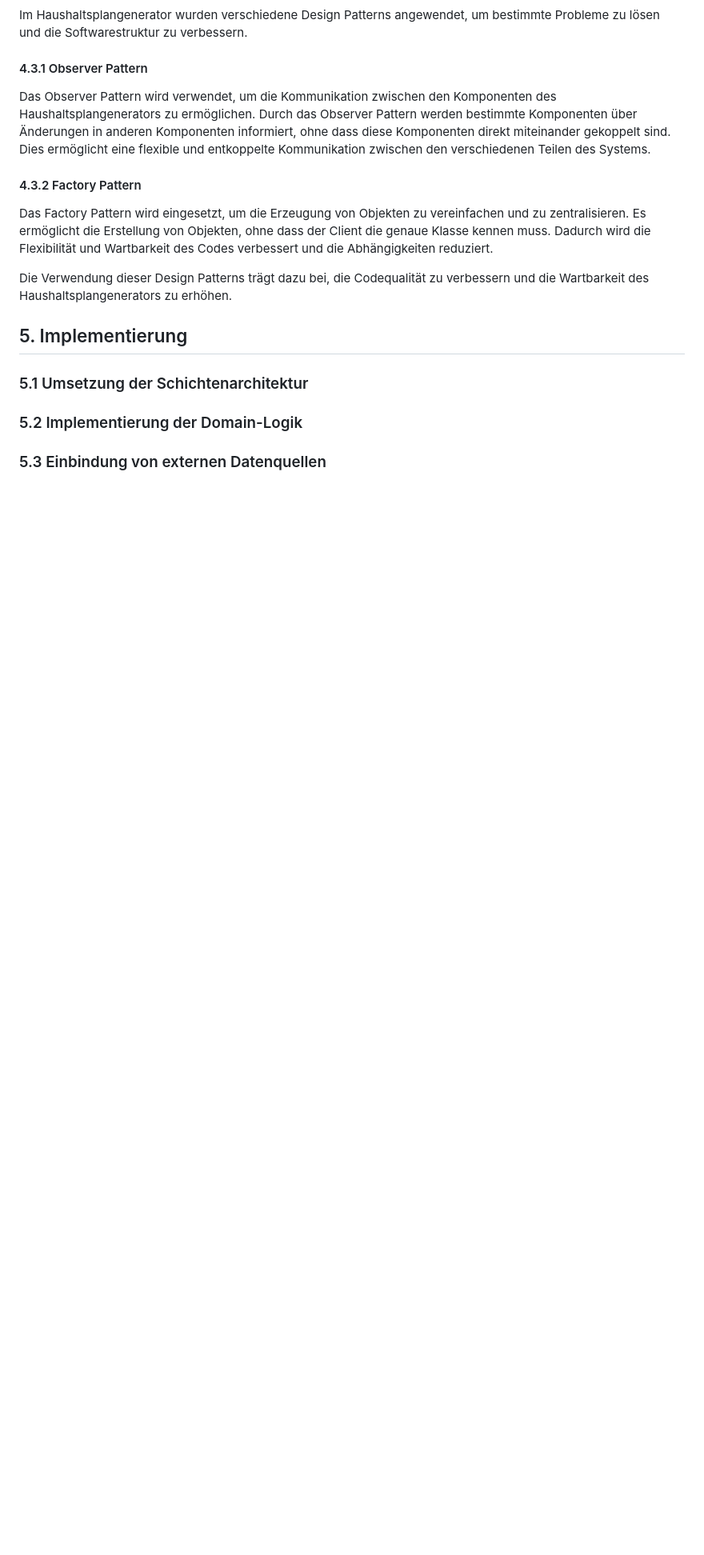
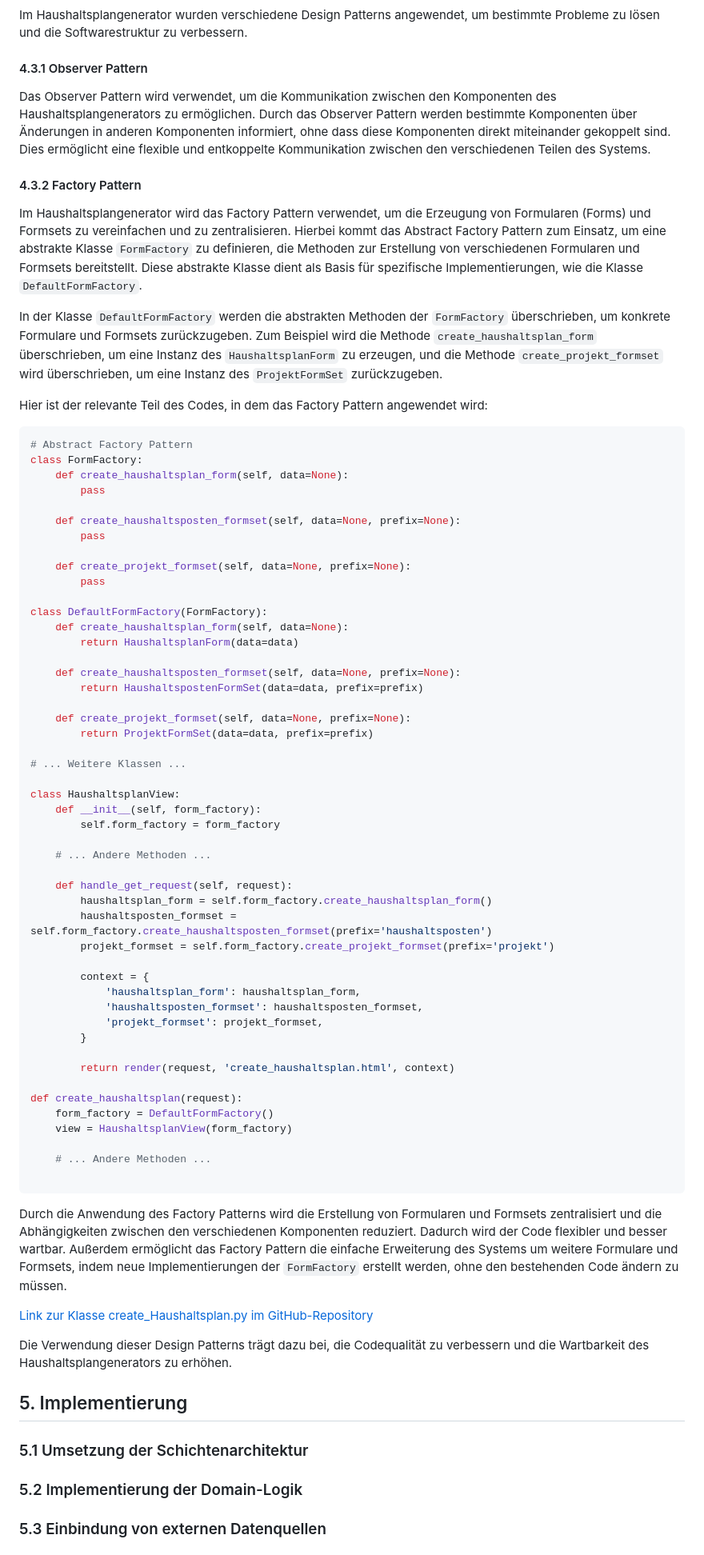
Before and after one commit to Lukas-Hoernle/Advanced-Software-Engineering, a Markdown page: Doku/Programmentwurf.md, the part around one of its changes. Shown at 80% size. Rendered like a GitHub page; blank space fills up the shorter version.

````diff
--- a/Doku/Programmentwurf.md
+++ b/Doku/Programmentwurf.md
@@ -52,9 +51,66 @@ Im Haushaltsplangenerator wurden verschiedene Design Patterns angewendet, um bes
 Das Observer Pattern wird verwendet, um die Kommunikation zwischen den Komponenten des Haushaltsplangenerators zu ermöglichen. Durch das Observer Pattern werden bestimmte Komponenten über Änderungen in anderen Komponenten informiert, ohne dass diese Komponenten direkt miteinander gekoppelt sind. Dies ermöglicht eine flexible und entkoppelte Kommunikation zwischen den verschiedenen Teilen des Systems.
 
 #### 4.3.2 Factory Pattern
-[//]: # (todo Beispiel)
+Im Haushaltsplangenerator wird das Factory Pattern verwendet, um die Erzeugung von Formularen (Forms) und Formsets zu vereinfachen und zu zentralisieren. Hierbei kommt das Abstract Factory Pattern zum Einsatz, um eine abstrakte Klasse `FormFactory` zu definieren, die Methoden zur Erstellung von verschiedenen Formularen und Formsets bereitstellt. Diese abstrakte Klasse dient als Basis für spezifische Implementierungen, wie die Klasse `DefaultFormFactory`.
 
-Das Factory Pattern wird eingesetzt, um die Erzeugung von Objekten zu vereinfachen und zu zentralisieren. Es ermöglicht die Erstellung von Objekten, ohne dass der Client die genaue Klasse kennen muss. Dadurch wird die Flexibilität und Wartbarkeit des Codes verbessert und die Abhängigkeiten reduziert.
+In der Klasse `DefaultFormFactory` werden die abstrakten Methoden der `FormFactory` überschrieben, um konkrete Formulare und Formsets zurückzugeben. Zum Beispiel wird die Methode `create_haushaltsplan_form` überschrieben, um eine Instanz des `HaushaltsplanForm` zu erzeugen, und die Methode `create_projekt_formset` wird überschrieben, um eine Instanz des `ProjektFormSet` zurückzugeben.
+
+Hier ist der relevante Teil des Codes, in dem das Factory Pattern angewendet wird:
+
+```python
+# Abstract Factory Pattern
+class FormFactory:
+    def create_haushaltsplan_form(self, data=None):
+        pass
+
+    def create_haushaltsposten_formset(self, data=None, prefix=None):
+        pass
+
+    def create_projekt_formset(self, data=None, prefix=None):
+        pass
+
+class DefaultFormFactory(FormFactory):
+    def create_haushaltsplan_form(self, data=None):
+        return HaushaltsplanForm(data=data)
+
+    def create_haushaltsposten_formset(self, data=None, prefix=None):
+        return HaushaltspostenFormSet(data=data, prefix=prefix)
+
+    def create_projekt_formset(self, data=None, prefix=None):
+        return ProjektFormSet(data=data, prefix=prefix)
+
+# ... Weitere Klassen ...
+
+class HaushaltsplanView:
+    def __init__(self, form_factory):
+        self.form_factory = form_factory
+
+    # ... Andere Methoden ...
+
+    def handle_get_request(self, request):
+        haushaltsplan_form = self.form_factory.create_haushaltsplan_form()
+        haushaltsposten_formset = self.form_factory.create_haushaltsposten_formset(prefix='haushaltsposten')
+        projekt_formset = self.form_factory.create_projekt_formset(prefix='projekt')
+
+        context = {
+            'haushaltsplan_form': haushaltsplan_form,
+            'haushaltsposten_formset': haushaltsposten_formset,
+            'projekt_formset': projekt_formset,
+        }
+
+        return render(request, 'create_haushaltsplan.html', context)
+
+def create_haushaltsplan(request):
+    form_factory = DefaultFormFactory()
+    view = HaushaltsplanView(form_factory)
+
+    # ... Andere Methoden ...
+
+```
+
+Durch die Anwendung des Factory Patterns wird die Erstellung von Formularen und Formsets zentralisiert und die Abhängigkeiten zwischen den verschiedenen Komponenten reduziert. Dadurch wird der Code flexibler und besser wartbar. Außerdem ermöglicht das Factory Pattern die einfache Erweiterung des Systems um weitere Formulare und Formsets, indem neue Implementierungen der `FormFactory` erstellt werden, ohne den bestehenden Code ändern zu müssen.
+
+[Link zur Klasse create_Haushaltsplan.py im GitHub-Repository](https://github.com/Lukas-Hoernle/Advanced-Software-Engineering/blob/Analyse-und-Design/HHPG/application/create_Haushaltsplan.py)
 
 Die Verwendung dieser Design Patterns trägt dazu bei, die Codequalität zu verbessern und die Wartbarkeit des Haushaltsplangenerators zu erhöhen.
 
````
Also changed, not shown: other parts of Doku/Programmentwurf.md (+0 -1 lines).
